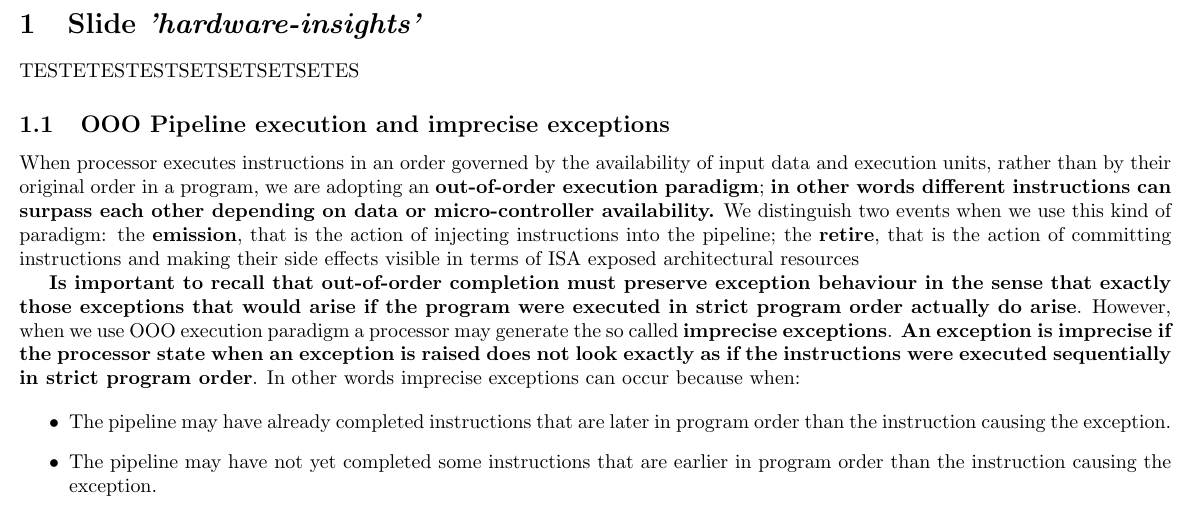
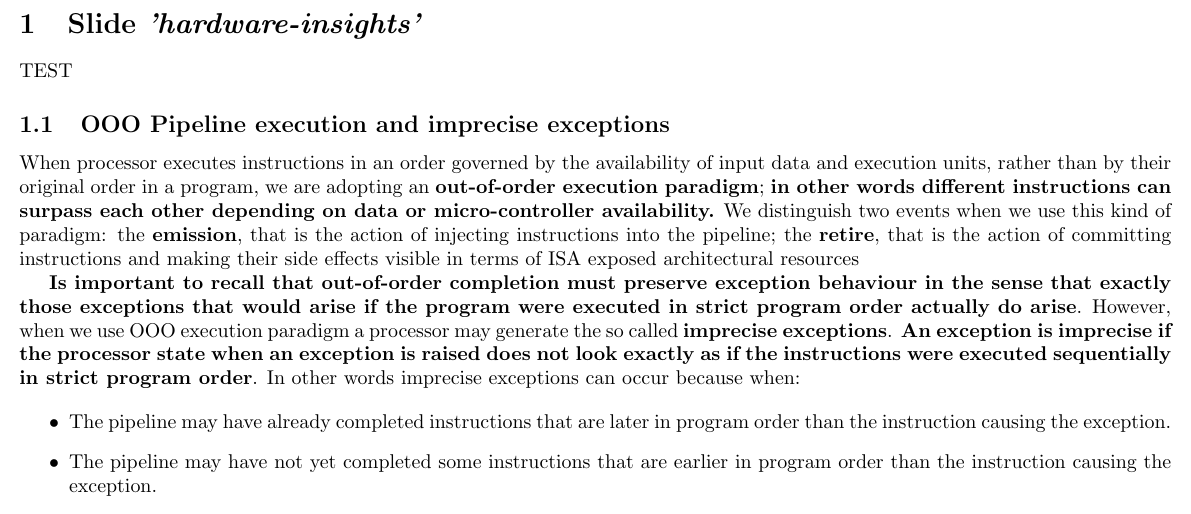
Before and after one commit to AndreaG93/SOA-Notes, a LaTeX document (SOA-Notes.tex): part of page 3 of 29, cut so that both start at the same text. Compiled offline with pdfLaTeX.

Commit message:
Update SOA-Notes.tex
test

```diff
--- a/SOA-Notes.tex
+++ b/SOA-Notes.tex
@@ -33,7 +33,7 @@ breaklines=true
 \newpage
 
 \section{Slide \textit{'hardware-insights'}}
-TESTETESTESTSETSETSETSETES
+TEST
 \subsection{OOO Pipeline execution and imprecise exceptions}
 
 When processor executes instructions in an order governed by the availability of input data and execution units, rather than by their original order in a program, we are adopting an \textbf{out-of-order execution paradigm}; \textbf{in other words different instructions can surpass each other depending on data or micro-controller availability.} We distinguish two events when we use this kind of paradigm: the \textbf{emission}, that is the action of injecting instructions into the pipeline; the \textbf{retire}, that is the action of committing instructions and making their side effects visible in terms of ISA exposed architectural resources
```
